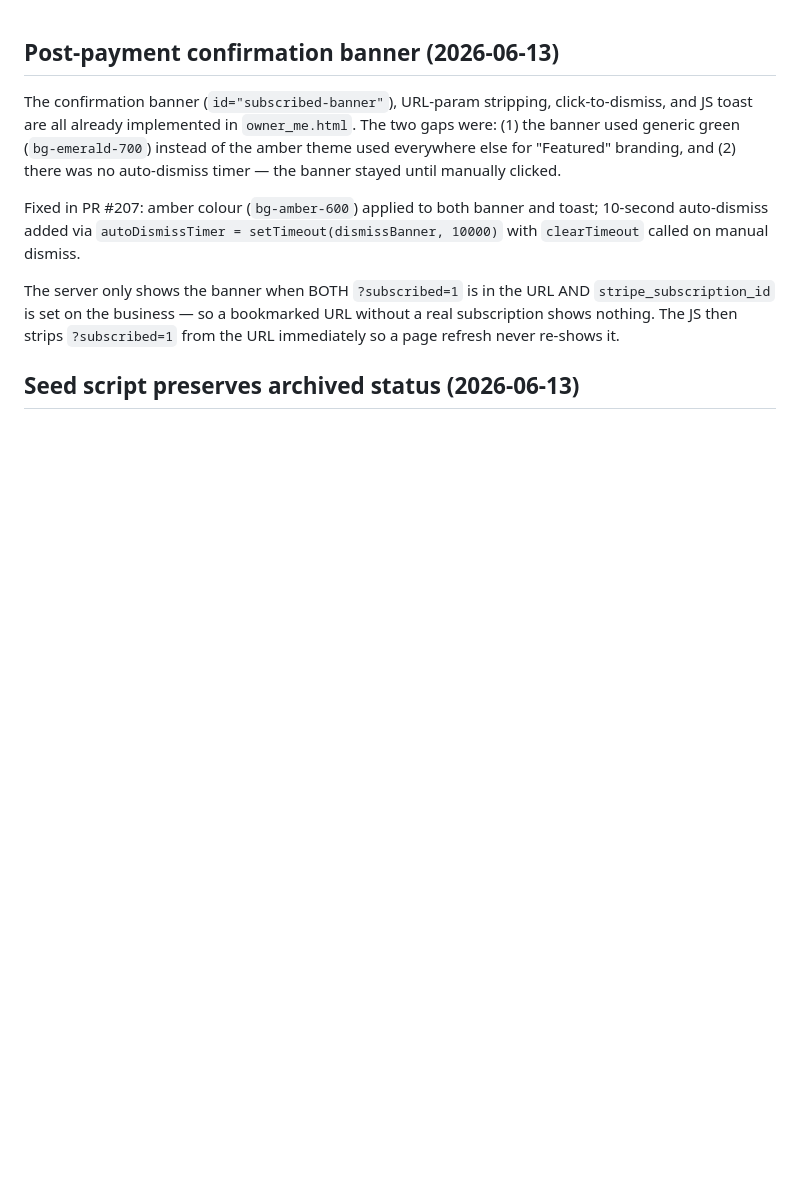
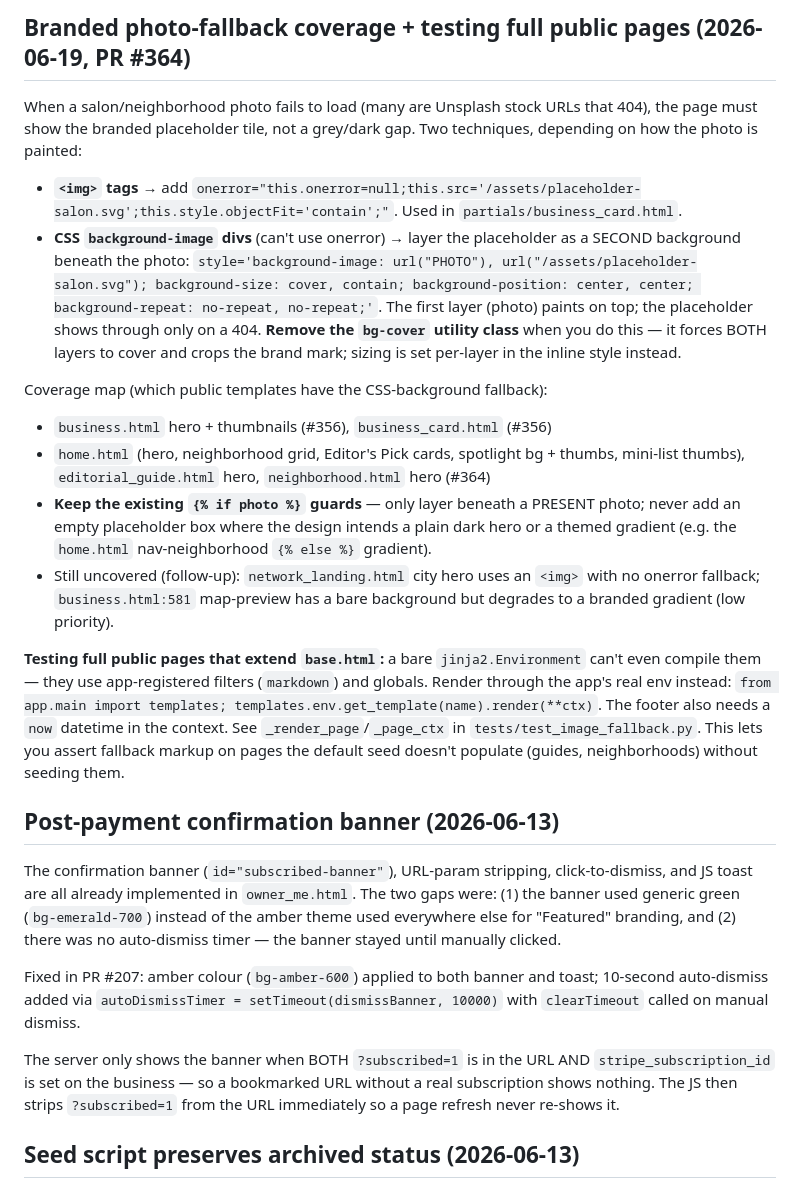
Before and after one commit to david-wi/known-around-town, a Markdown page: .claude/rules/lessons.md, the part around the change. Rendered like a GitHub page; blank space fills up the shorter version.

Commit message:
docs(lessons): record branded photo-fallback coverage map + full-page test pattern
Problem: Future sessions extending the photo-fallback (or writing tests for
public pages) would re-derive which templates are covered, the two fallback
techniques, the "remove bg-cover" gotcha, and that full pages extending
base.html must render through the app's real Jinja env (not a bare one).
Solution: Document the coverage map, both techniques, the guard rule (never add
an empty placeholder box), the remaining uncovered surfaces, and the
_render_page/_page_ctx test pattern from PR #364.

Co-Authored-By: Claude Opus 4.8 (1M context) <noreply@anthropic.com>

```diff
--- a/.claude/rules/lessons.md
+++ b/.claude/rules/lessons.md
@@ -1,3 +1,26 @@
+
+## Branded photo-fallback coverage + testing full public pages (2026-06-19, PR #364)
+
+When a salon/neighborhood photo fails to load (many are Unsplash stock URLs that
+404), the page must show the branded placeholder tile, not a grey/dark gap. Two
+techniques, depending on how the photo is painted:
+
+- **`<img>` tags** → add `onerror="this.onerror=null;this.src='/assets/placeholder-salon.svg';this.style.objectFit='contain';"`. Used in `partials/business_card.html`.
+- **CSS `background-image` divs** (can't use onerror) → layer the placeholder as a
+  SECOND background beneath the photo: `style='background-image: url("PHOTO"), url("/assets/placeholder-salon.svg"); background-size: cover, contain; background-position: center, center; background-repeat: no-repeat, no-repeat;'`. The first layer (photo) paints on top; the placeholder shows through only on a 404. **Remove the `bg-cover` utility class** when you do this — it forces BOTH layers to cover and crops the brand mark; sizing is set per-layer in the inline style instead.
+
+Coverage map (which public templates have the CSS-background fallback):
+- `business.html` hero + thumbnails (#356), `business_card.html` (#356)
+- `home.html` (hero, neighborhood grid, Editor's Pick cards, spotlight bg + thumbs, mini-list thumbs), `editorial_guide.html` hero, `neighborhood.html` hero (#364)
+- **Keep the existing `{% if photo %}` guards** — only layer beneath a PRESENT photo; never add an empty placeholder box where the design intends a plain dark hero or a themed gradient (e.g. the `home.html` nav-neighborhood `{% else %}` gradient).
+- Still uncovered (follow-up): `network_landing.html` city hero uses an `<img>` with no onerror fallback; `business.html:581` map-preview has a bare background but degrades to a branded gradient (low priority).
+
+**Testing full public pages that extend `base.html`:** a bare `jinja2.Environment`
+can't even compile them — they use app-registered filters (`markdown`) and globals.
+Render through the app's real env instead: `from app.main import templates; templates.env.get_template(name).render(**ctx)`. The footer also needs a `now`
+datetime in the context. See `_render_page`/`_page_ctx` in `tests/test_image_fallback.py`.
+This lets you assert fallback markup on pages the default seed doesn't populate
+(guides, neighborhoods) without seeding them.
 
 ## Post-payment confirmation banner (2026-06-13)
 
```
